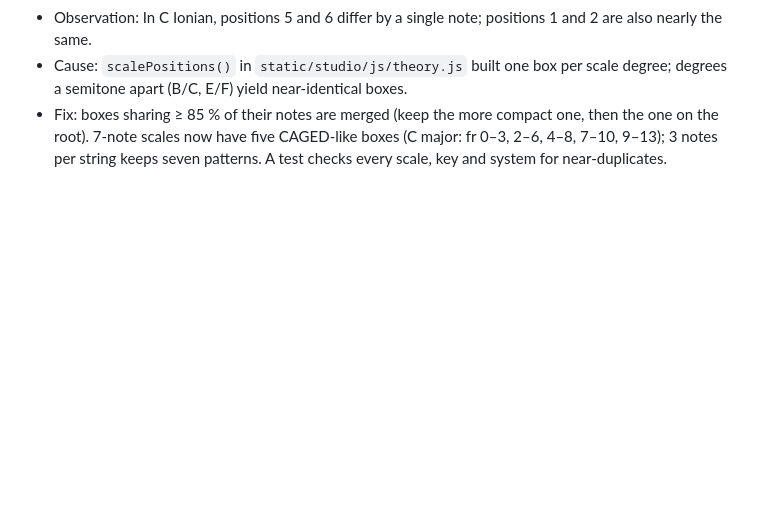
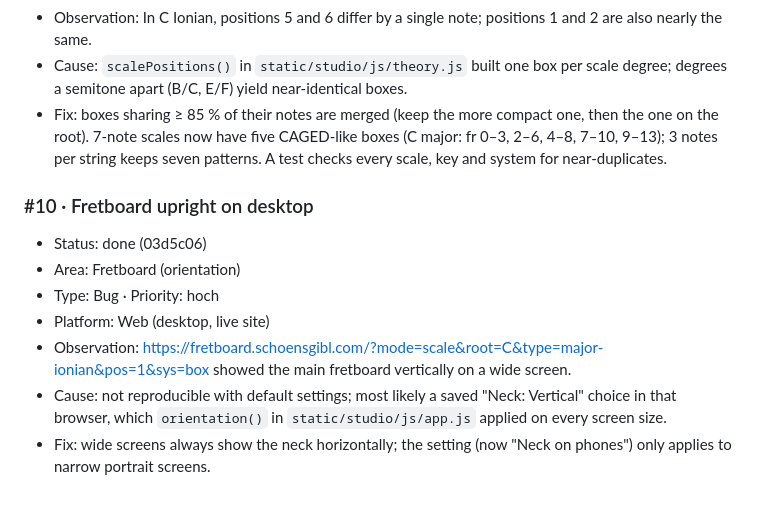
Before and after one commit to hybridpicker/fretboard-position-finder, a Markdown page: docs/feedback/2026-10-20-testsession.md, the part around the change. GitHub-like rendering; blank space fills up the shorter version.

Commit message:
Document feedback #10
Co-Authored-By: Claude Opus 5.5 <noreply@anthropic.com>

```diff
--- a/docs/feedback/2026-10-20-testsession.md
+++ b/docs/feedback/2026-10-20-testsession.md
@@ -104,3 +104,12 @@
 - Observation: In C Ionian, positions 5 and 6 differ by a single note; positions 1 and 2 are also nearly the same.
 - Cause: `scalePositions()` in `static/studio/js/theory.js` built one box per scale degree; degrees a semitone apart (B/C, E/F) yield near-identical boxes.
 - Fix: boxes sharing ≥ 85 % of their notes are merged (keep the more compact one, then the one on the root). 7-note scales now have five CAGED-like boxes (C major: fr 0–3, 2–6, 4–8, 7–10, 9–13); 3 notes per string keeps seven patterns. A test checks every scale, key and system for near-duplicates.
+
+### #10 · Fretboard upright on desktop
+- Status: done (03d5c06)
+- Area: Fretboard (orientation)
+- Type: Bug · Priority: hoch
+- Platform: Web (desktop, live site)
+- Observation: https://fretboard.schoensgibl.com/?mode=scale&root=C&type=major-ionian&pos=1&sys=box showed the main fretboard vertically on a wide screen.
+- Cause: not reproducible with default settings; most likely a saved "Neck: Vertical" choice in that browser, which `orientation()` in `static/studio/js/app.js` applied on every screen size.
+- Fix: wide screens always show the neck horizontally; the setting (now "Neck on phones") only applies to narrow portrait screens.
```
